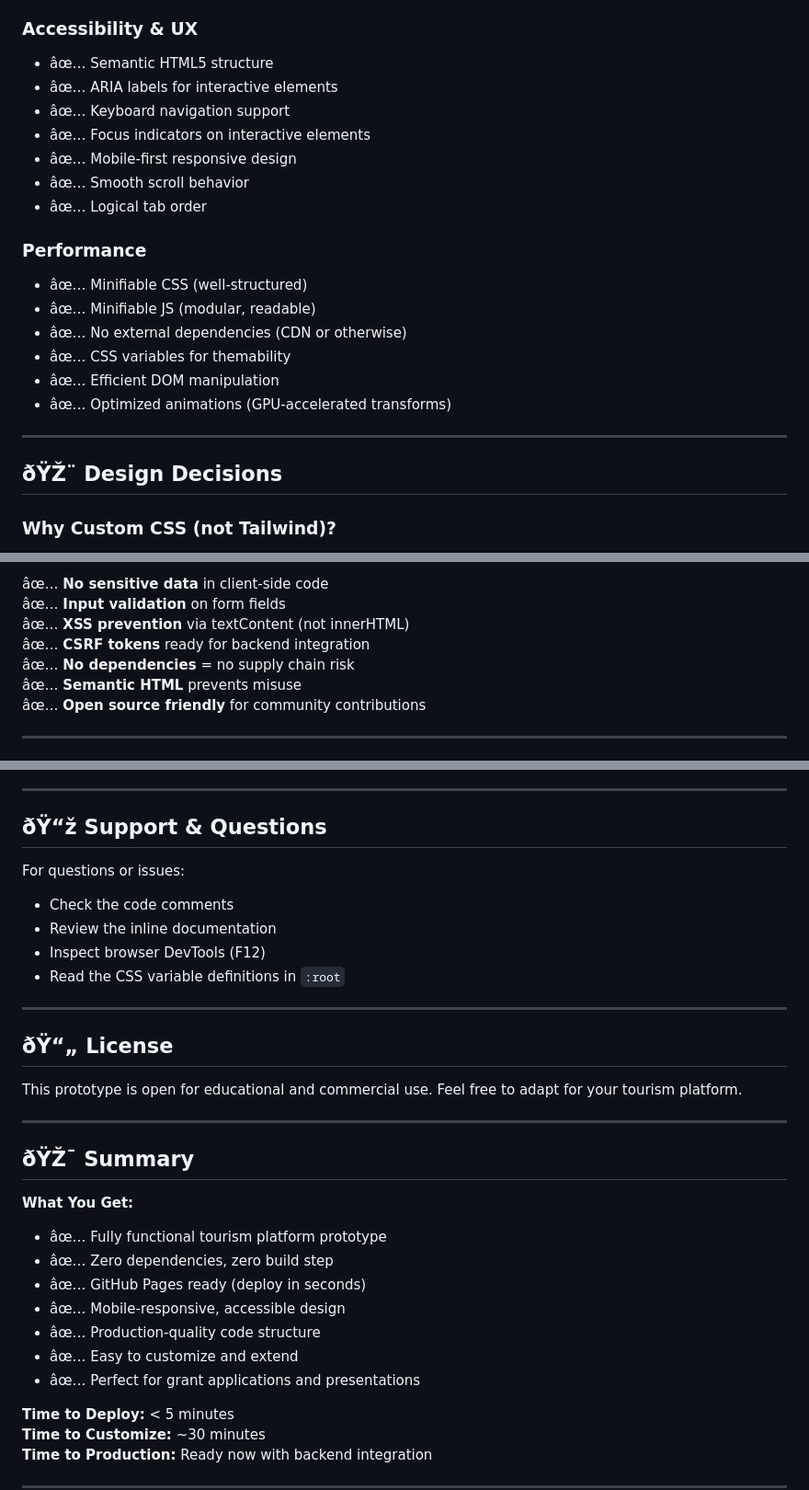
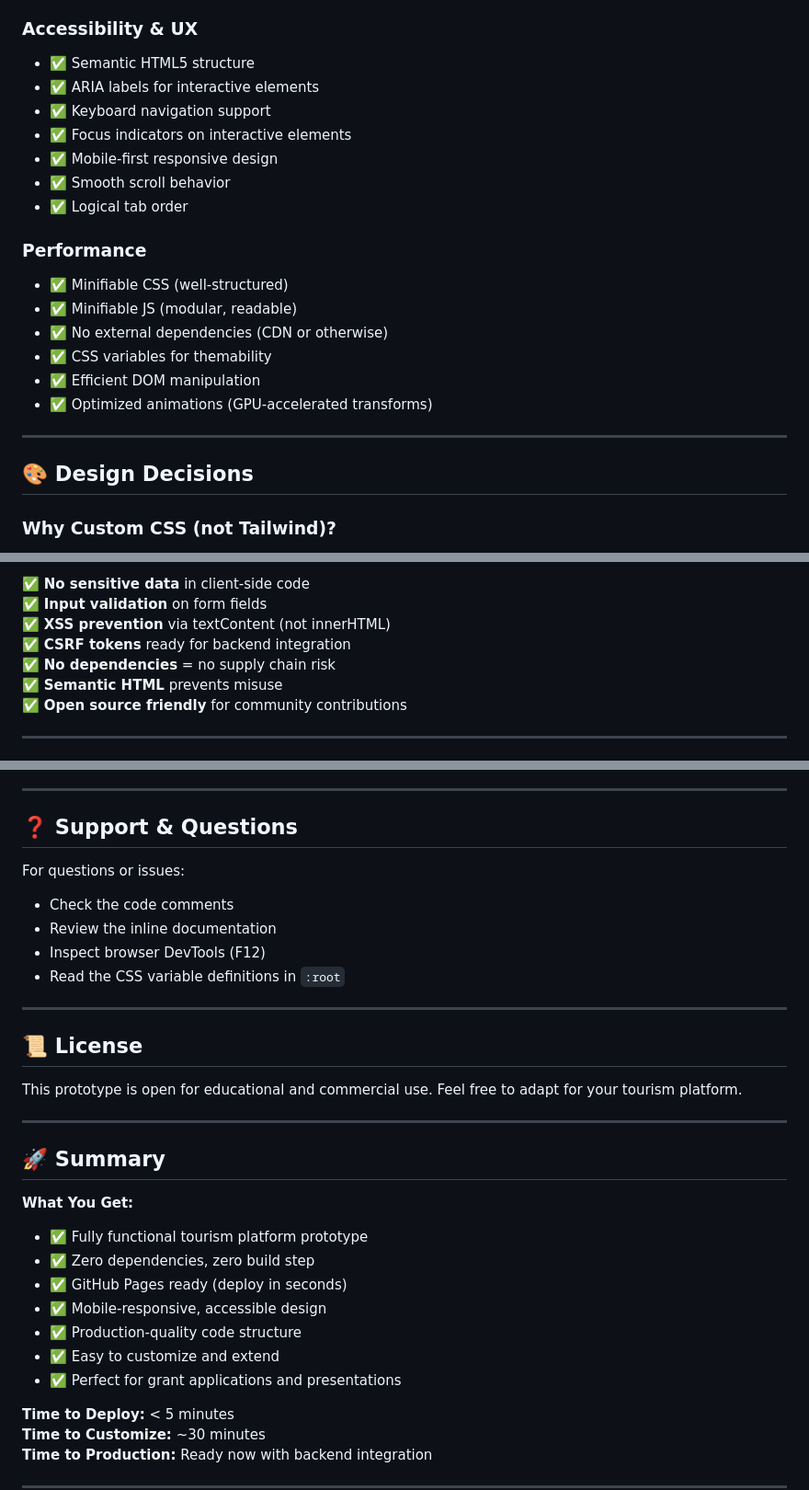
Before and after one commit to alexanderbkl/crimea-tourism, a Markdown page: README.md, 3 parts joined by grey strips. Shown at 92% size. Drawn GitHub-style.

```diff
--- a/README.md
+++ b/README.md
@@ -111,24 +111,24 @@ discover-crimea/
 
 ### Accessibility & UX
-- âœ… Semantic HTML5 structure
-- âœ… ARIA labels for interactive elements
-- âœ… Keyboard navigation support
-- âœ… Focus indicators on interactive elements
-- âœ… Mobile-first responsive design
-- âœ… Smooth scroll behavior
-- âœ… Logical tab order
+- ✅ Semantic HTML5 structure
+- ✅ ARIA labels for interactive elements
+- ✅ Keyboard navigation support
+- ✅ Focus indicators on interactive elements
+- ✅ Mobile-first responsive design
+- ✅ Smooth scroll behavior
+- ✅ Logical tab order
 
 ### Performance
-- âœ… Minifiable CSS (well-structured)
-- âœ… Minifiable JS (modular, readable)
-- âœ… No external dependencies (CDN or otherwise)
-- âœ… CSS variables for themability
-- âœ… Efficient DOM manipulation
-- âœ… Optimized animations (GPU-accelerated transforms)
+- ✅ Minifiable CSS (well-structured)
+- ✅ Minifiable JS (modular, readable)
+- ✅ No external dependencies (CDN or otherwise)
+- ✅ CSS variables for themability
+- ✅ Efficient DOM manipulation
+- ✅ Optimized animations (GPU-accelerated transforms)
 
 ---
 
-## ðŸŽ¨ Design Decisions
+## 🎨 Design Decisions
 
 ### Why Custom CSS (not Tailwind)?
 - **Cleaner HTML:** Semantic markup without utility class clutter
@@ -363,11 +363,11 @@ Load Time:
 
-âœ… **No sensitive data** in client-side code
-âœ… **Input validation** on form fields
-âœ… **XSS prevention** via textContent (not innerHTML)
-âœ… **CSRF tokens** ready for backend integration
-âœ… **No dependencies** = no supply chain risk
-âœ… **Semantic HTML** prevents misuse
-âœ… **Open source friendly** for community contributions
+✅ **No sensitive data** in client-side code
+✅ **Input validation** on form fields
+✅ **XSS prevention** via textContent (not innerHTML)
+✅ **CSRF tokens** ready for backend integration
+✅ **No dependencies** = no supply chain risk
+✅ **Semantic HTML** prevents misuse
+✅ **Open source friendly** for community contributions
 
 ---
 
@@ -412,7 +412,7 @@ Improvements welcome for:
 
 ---
 
-## ðŸ“ž Support & Questions
+## ❓ Support & Questions
 
 For questions or issues:
 - Check the code comments
@@ -422,22 +422,22 @@ For questions or issues:
 
 ---
 
-## ðŸ“„ License
+## 📜 License
 
 This prototype is open for educational and commercial use. Feel free to adapt for your tourism platform.
 
 ---
 
-## ðŸŽ¯ Summary
+## 🚀 Summary
 
 **What You Get:**
-- âœ… Fully functional tourism platform prototype
-- âœ… Zero dependencies, zero build step
-- âœ… GitHub Pages ready (deploy in seconds)
-- âœ… Mobile-responsive, accessible design
-- âœ… Production-quality code structure
-- âœ… Easy to customize and extend
-- âœ… Perfect for grant applications and presentations
+- ✅ Fully functional tourism platform prototype
+- ✅ Zero dependencies, zero build step
+- ✅ GitHub Pages ready (deploy in seconds)
+- ✅ Mobile-responsive, accessible design
+- ✅ Production-quality code structure
+- ✅ Easy to customize and extend
+- ✅ Perfect for grant applications and presentations
 
 **Time to Deploy:** < 5 minutes
 **Time to Customize:** ~30 minutes
```
Also changed, not shown: other parts of README.md (+63 -63 lines).
